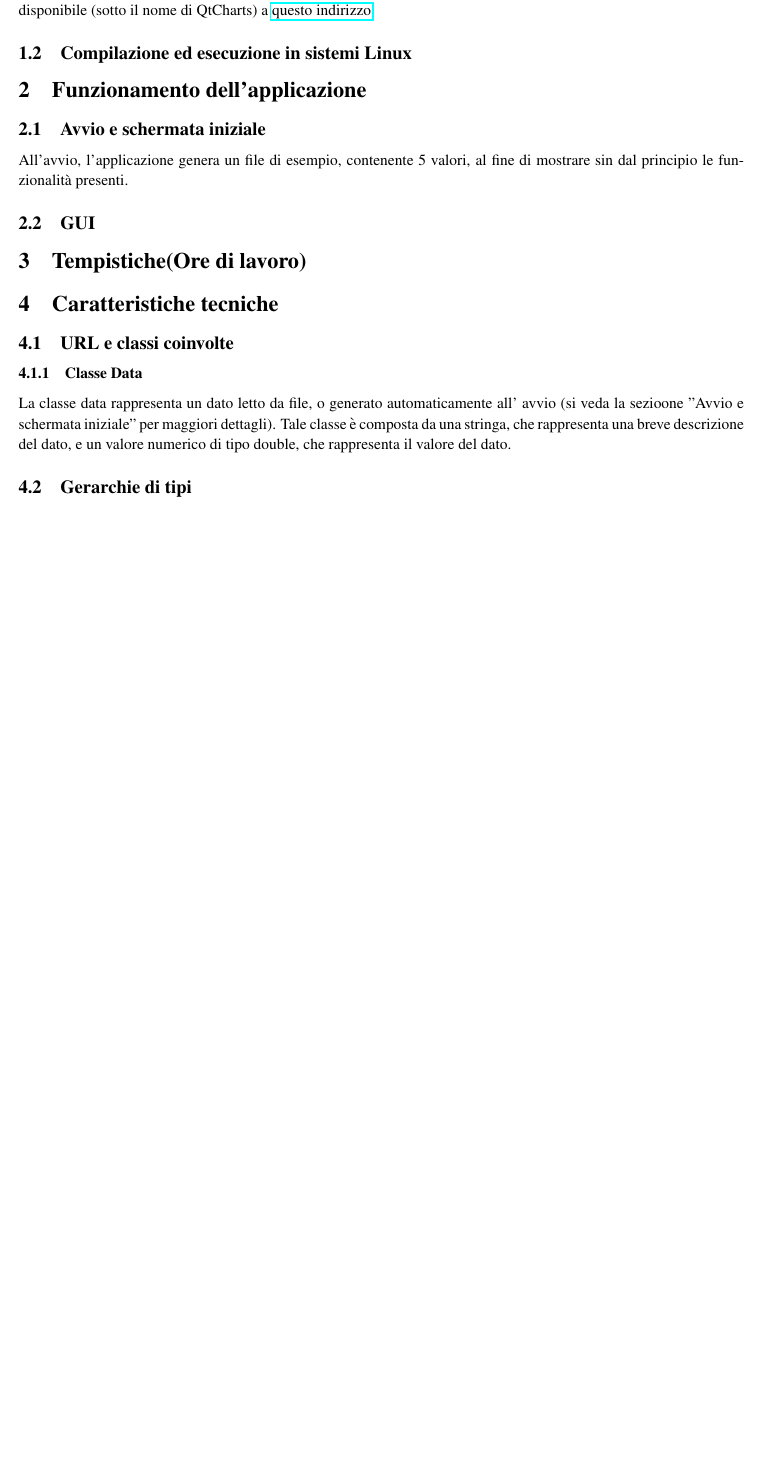
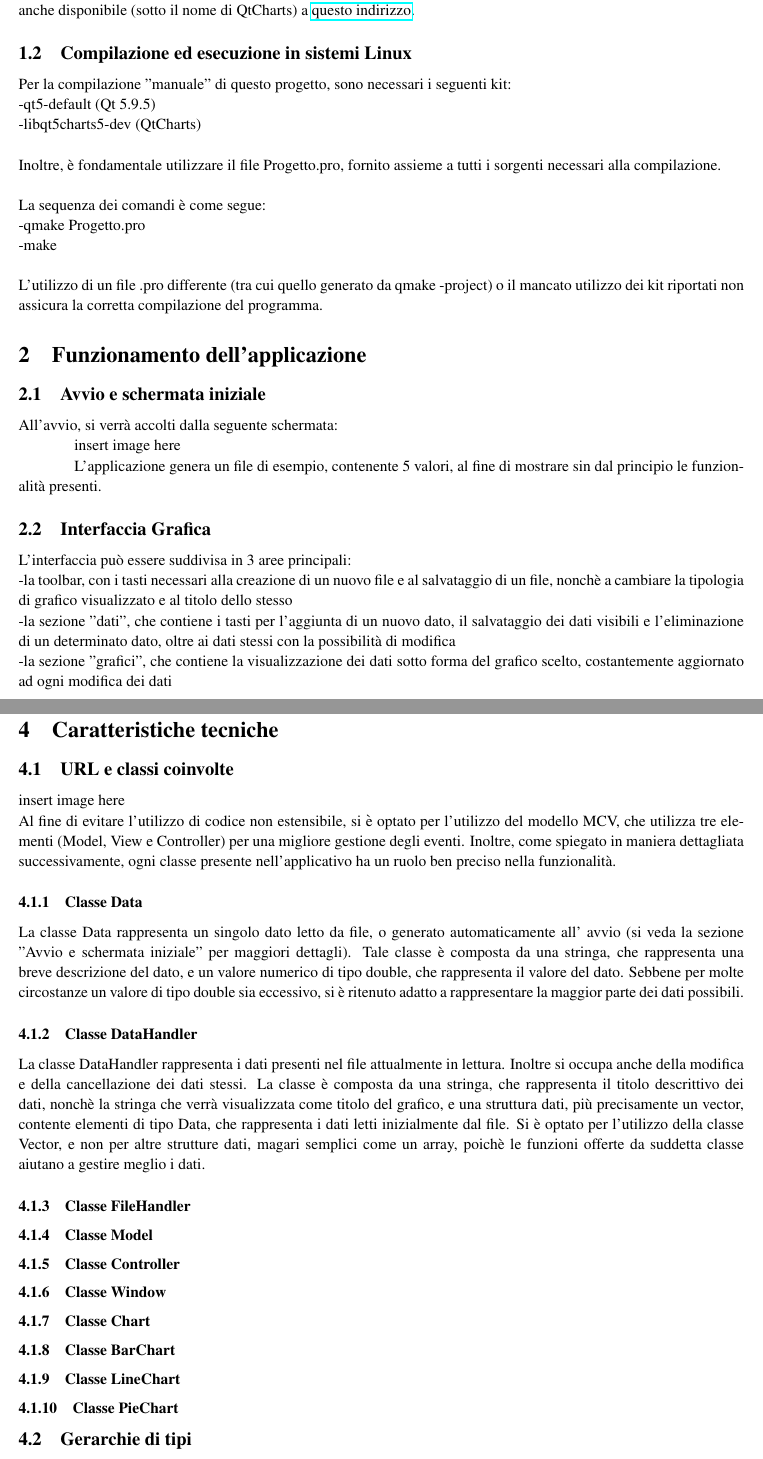
Before and after one commit to nicolabaesso/qtCharts, a LaTeX document (relazione.tex): part of page 3 of 3 before the commit and two parts of pages 3 and 4 of 4 after it, the two joined at a grey line, cut so that both start at the same text, the shorter picture padded with empty space. Compiled offline with pdfLaTeX.

Commit message:
Add icon, general improvements.

```diff
--- a/relazione.tex
+++ b/relazione.tex
@@ -30,7 +30,6 @@
 
 \author{Nicola Baesso}
 \title{Relazione Progetto}
-\date{29 Novembre 2021}
 
 \begin{document}
 	\setlength{\baselineskip}{13 pt}
@@ -89,17 +88,53 @@
     La seguente relazione è stata create tramite LaTex utilizzando TexStudio.
     Il codice è stato scritto e testato in Windows 10 (versione 21H1) e in Debian 11 Bullseye.
-    Il codice è stato versionato tramite Git ed è anche disponibile (sotto il nome di QtCharts) a \href{https://github.com/nicolabaesso/qtCharts}{questo indirizzo}.
+    Inoltre, il codice è stato versionato tramite Git ed è anche disponibile (sotto il nome di QtCharts) a \href{https://github.com/nicolabaesso/qtCharts}{questo indirizzo}.
     \subsection{Compilazione ed esecuzione in sistemi Linux}
+    Per la compilazione "manuale" di questo progetto, sono necessari i seguenti kit:\\
+    -qt5-default (Qt 5.9.5)\\
+    -libqt5charts5-dev (QtCharts)
+    \\
+    \\
+    Inoltre, è fondamentale utilizzare il file Progetto.pro, fornito assieme a tutti i sorgenti necessari alla compilazione.\\
+    \\
+    La sequenza dei comandi è come segue:\\
+    -qmake Progetto.pro\\
+    -make
+    \\\\
+    L'utilizzo di un file .pro differente (tra cui quello generato da qmake -project) o il mancato utilizzo dei kit riportati non assicura la corretta compilazione del programma.
     \section{Funzionamento dell'applicazione}
     \subsection{Avvio e schermata iniziale}
-    All'avvio, l'applicazione genera un file di esempio, contenente 5 valori, al fine di mostrare sin dal principio le funzionalità presenti.
-    \subsection{GUI}
+    All'avvio, si verrà accolti dalla seguente schermata:
+
+    insert image here
+
+    L'applicazione genera un file di esempio, contenente 5 valori, al fine di mostrare sin dal principio le funzionalità presenti.
+
+    \subsection{Interfaccia Grafica}
+    L'interfaccia può essere suddivisa in 3 aree principali:\\
+    -la toolbar, con i tasti necessari alla creazione di un nuovo file e al salvataggio di un file, nonchè a cambiare la tipologia di grafico visualizzato e al titolo dello stesso\\
+    -la sezione "dati", che contiene i tasti per l'aggiunta di un nuovo dato, il salvataggio dei dati visibili e l'eliminazione di un determinato dato, oltre ai dati stessi con la possibilità di modifica\\
+    -la sezione "grafici", che contiene la visualizzazione dei dati sotto forma del grafico scelto, costantemente aggiornato ad ogni modifica dei dati
+
     \section{Tempistiche(Ore di lavoro)}
     \section{Caratteristiche tecniche}
     \subsection{URL e classi coinvolte}
+    insert image here\\
+    Al fine di evitare l'utilizzo di codice non estensibile, si è optato per l'utilizzo del modello MCV, che utilizza tre elementi (Model, View e Controller) per una migliore gestione degli eventi. Inoltre, come spiegato in maniera dettagliata successivamente, ogni classe presente nell'applicativo ha un ruolo ben preciso nella funzionalità.
     \subsubsection{Classe Data}
-    La classe data rappresenta un dato letto da file, o generato automaticamente all' avvio (si veda la sezioone "Avvio e schermata iniziale" per maggiori dettagli).
-    Tale classe è composta da una stringa, che rappresenta una breve descrizione del dato, e un valore numerico di tipo double, che rappresenta il valore del dato.
+    La classe Data rappresenta un singolo dato letto da file, o generato automaticamente all' avvio (si veda la sezione "Avvio e schermata iniziale" per maggiori dettagli).
+    Tale classe è composta da una stringa, che rappresenta una breve descrizione del dato, e un valore numerico di tipo double, che rappresenta il valore del dato. Sebbene per molte circostanze un valore di tipo double sia eccessivo, si è ritenuto adatto a rappresentare la maggior parte dei dati possibili.
+    \subsubsection{Classe DataHandler}
+    La classe DataHandler rappresenta i dati presenti nel file attualmente in lettura. Inoltre si occupa anche della modifica e della cancellazione dei dati stessi.
+    La classe è composta da una stringa, che rappresenta il titolo descrittivo dei dati, nonchè la stringa che verrà visualizzata come titolo del grafico, e una struttura dati, più precisamente un vector, contente elementi di tipo Data, che rappresenta i dati letti inizialmente dal file.
+    Si è optato per l'utilizzo della classe Vector, e non per altre strutture dati, magari semplici come un array, poichè le funzioni offerte da suddetta classe aiutano a gestire meglio i dati.
+    \subsubsection{Classe FileHandler}
+    \subsubsection{Classe Model}
+    \subsubsection{Classe Controller}
+    \subsubsection{Classe Window}
+    \subsubsection{Classe Chart}
+    \subsubsection{Classe BarChart}
+    \subsubsection{Classe LineChart}
+    \subsubsection{Classe PieChart}
     \subsection{Gerarchie di tipi}
     \subsection{Chiamate polimorfe}
     \subsection{Formato di file usato per I/O di file}
```
Also changed, not shown: Progetto/icon.png (added), relazione.tex (6 more changed lines), 3 other files.
